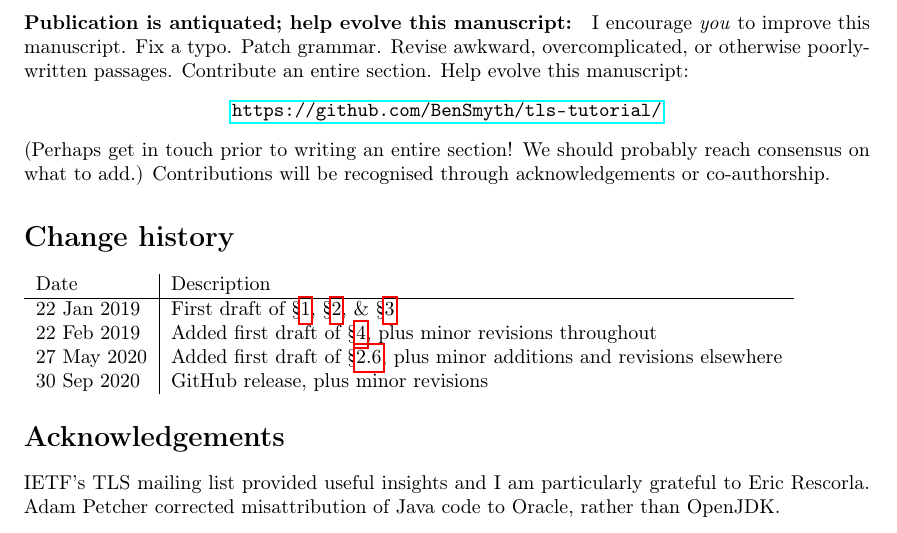
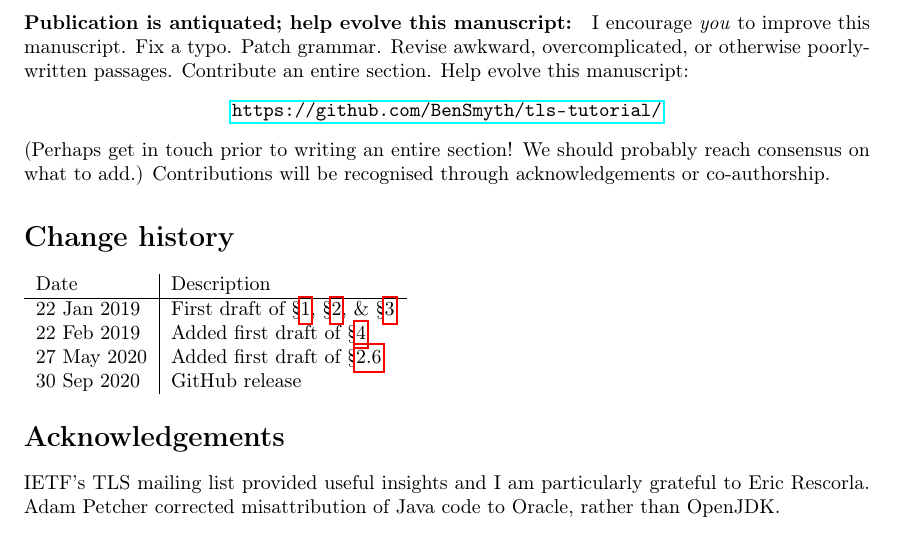
Before and after one commit to BenSmyth/tls-tutorial, a LaTeX document (main-tls-intro.tex, which reads versions.tex): part of page 2 of 77, cut so that both start at the same text. Compiled offline with pdfLaTeX.

Commit message:
Let's not bother recording minor revisions

```diff
--- a/versions.tex
+++ b/versions.tex
@@ -4,8 +4,12 @@
 \begin{tabular}{l|l}
 Date        & Description \\ \hline
 22 Jan 2019 & First draft of \S\ref{sec:intro}, \S\ref{sec:handshake}, \& \S\ref{sec:record}    \\
-22 Feb 2019 & Added first draft of \S\ref{sec:JSSE}, plus minor revisions throughout            \\
-27 May 2020 & Added first draft of \S\ref{sec:handshakeEarlyData}, plus minor additions and
-              revisions elsewhere                                                               \\
-30 Sep 2020 & GitHub release, plus minor revisions
+22 Feb 2019 & Added first draft of \S\ref{sec:JSSE}                                             \\
+              %plus minor revisions throughout
+27 May 2020 & Added first draft of \S\ref{sec:handshakeEarlyData}                               \\
+              %plus minor additions and revisions elsewhere
+30 Sep 2020 & GitHub release
+              %plus minor revisions
 \end{tabular}
+
+%Minor revisions omitted.
```
